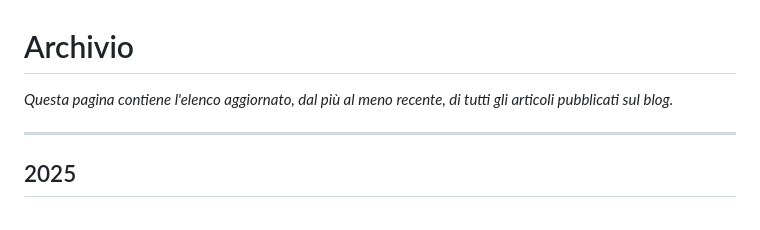
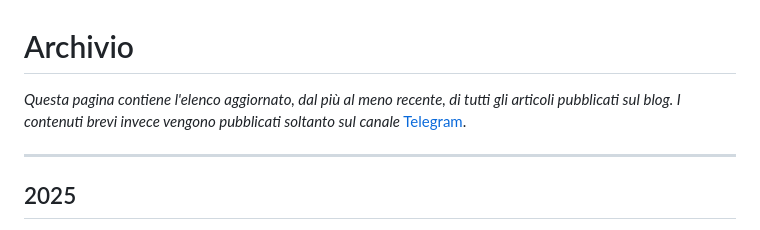
Before and after one commit to yuridiprodo/yuridiprodo.github.io, a Markdown page: pages/archivio.md, the part around the change. Drawn GitHub-style.

Commit message:
aggiornata intro archivio

```diff
--- a/pages/archivio.md
+++ b/pages/archivio.md
@@ -1,6 +1,6 @@
 # Archivio
 
-*Questa pagina contiene l'elenco aggiornato, dal più al meno recente, di tutti gli articoli pubblicati sul blog.*
+*Questa pagina contiene l'elenco aggiornato, dal più al meno recente, di tutti gli articoli pubblicati sul blog. I contenuti brevi invece vengono pubblicati soltanto sul canale* [Telegram](https://t.me/yuridiprodo).
 
 ---
 
```
